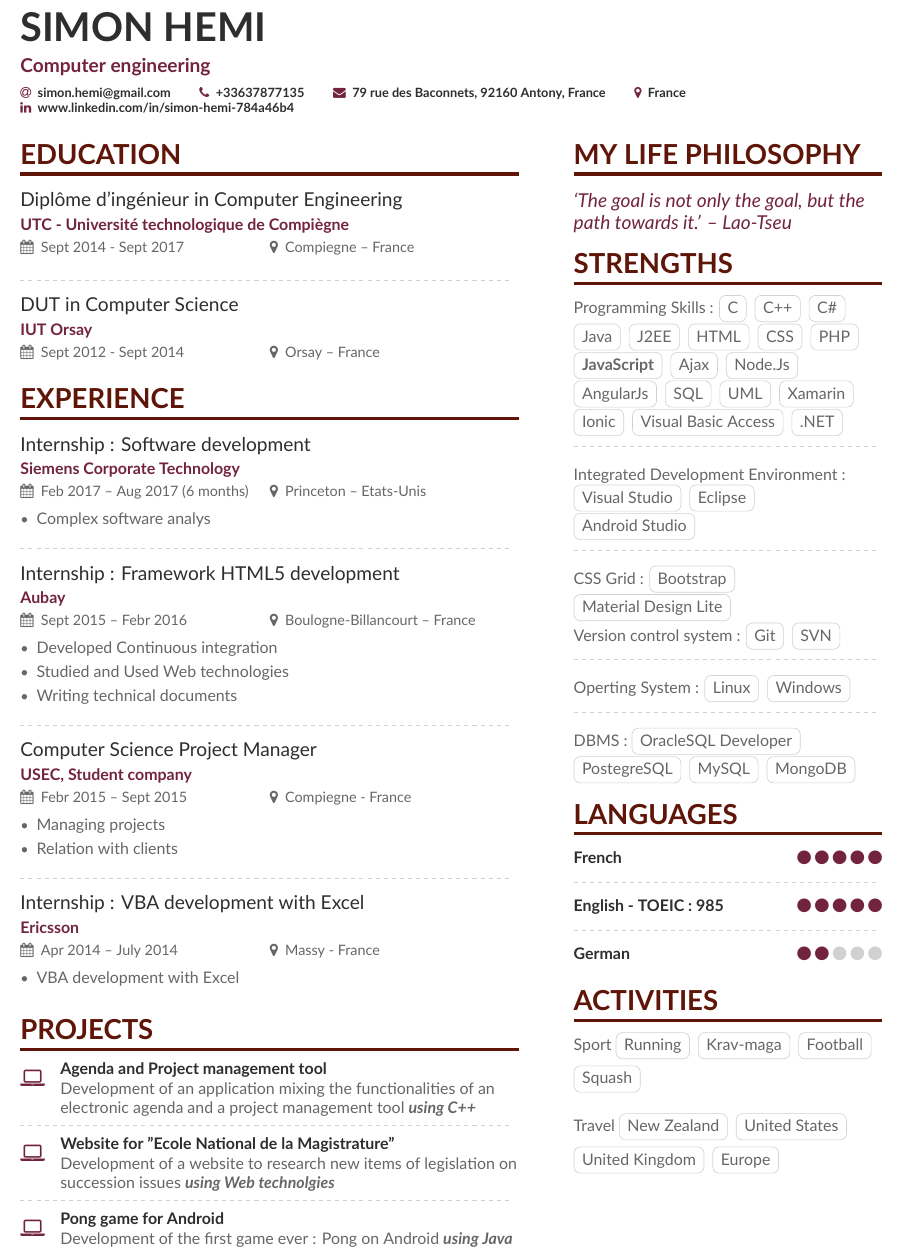
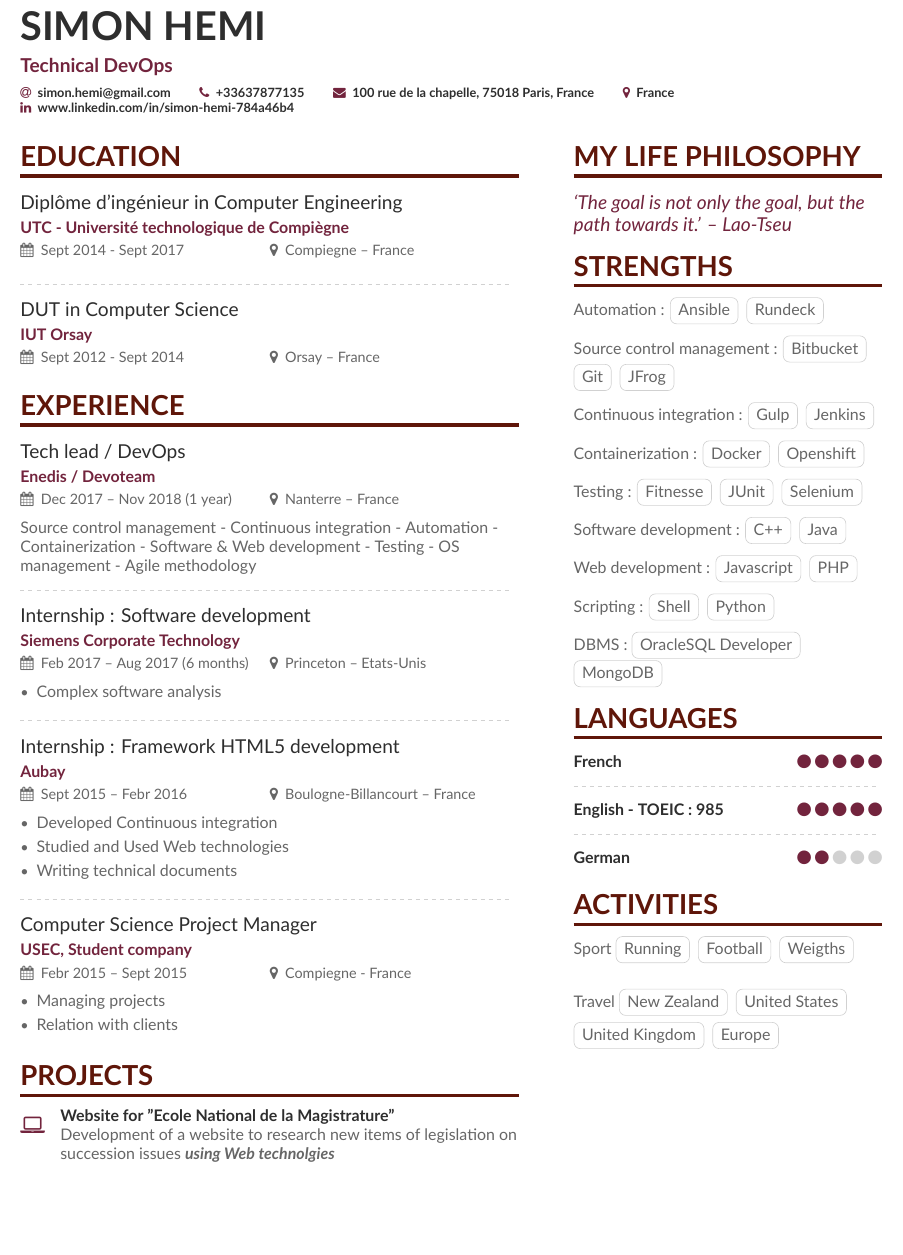
Before and after one commit to simhem/CV, a LaTeX CV (English/main.tex, which reads English/page1sidebar.tex): part of the page, cut so that both start at the same text, the shorter picture padded with empty space. Compiled offline with XeLaTeX.

Commit message:
English CV changes

```diff
--- a/English/main.tex
+++ b/English/main.tex
@@ -47,13 +47,13 @@
 
 \begin{document}
 \name{Simon Hemi}
-\tagline{Computer engineering}
+\tagline{Technical DevOps}
 \personalinfo{%
   % Not all of these are required!
   % You can add your own with \printinfo{symbol}{detail}
   \email{simon.hemi@gmail.com}
   \phone{+33637877135}
-  \mailaddress{79 rue des Baconnets, 92160 Antony, France}
+  \mailaddress{100 rue de la chapelle, 75018 Paris, France}
   \location{France}
   \linkedin{www.linkedin.com/in/simon-hemi-784a46b4}
 }
@@ -76,9 +76,14 @@
 %% \cvsection title in the "main" bar.
 \cvsection{Experience}
 
+\cvevent{Tech lead / DevOps}{Enedis / Devoteam}{Dec 2017 – Nov 2018 (1 year)}{Nanterre – France}
+Source control management - Continuous integration - Automation - Containerization - Software \& Web development - Testing - OS management - Agile methodology
+
+\divider
+
 \cvevent{Internship : Software development}{Siemens Corporate Technology}{Feb 2017 – Aug 2017 (6 months)}{Princeton – Etats-Unis}
 \begin{itemize}
-\item Complex software analys
+\item Complex software analysis
 \end{itemize}
 
 \divider
@@ -98,27 +103,11 @@
 \item Relation with clients
 \end{itemize}
 
-\divider
-
-\cvevent{Internship : VBA development with Excel }{Ericsson}{Apr 2014 – July 2014}{Massy - France}
-\begin{itemize}
-\item VBA development with Excel
-\end{itemize}
-
 \medskip
 
 \cvsection{Projects}
 
-\cvachievement{\faLaptop}{Agenda and Project management tool}{Development of an application mixing the functionalities of an electronic agenda and a project management tool \textit{\textbf{using C++}}}
-
-\divider
-
 \cvachievement{\faLaptop}{Website for "Ecole National de la Magistrature"}{Development of a website to research new items of legislation on succession issues \textit{\textbf{using Web technolgies}}}
-
-\divider
-
-\cvachievement{\faLaptop}{Pong game for Android}{Development of the first game ever : Pong on Android \textit{\textbf{using Java}} }
-
 
 \clearpage
 
--- a/English/page1sidebar.tex
+++ b/English/page1sidebar.tex
@@ -7,57 +7,23 @@ but the path towards it.' – Lao-Tseu
 
 \cvsection{Strengths}
 
-Programming Skills :
-\cvtag{C}
-\cvtag{C++}
-\cvtag{C\#}
-\cvtag{Java}
-\cvtag{J2EE}
-\cvtag{HTML}
-\cvtag{CSS}
-\cvtag{PHP}
-\cvtag{\textbf{JavaScript}}
-\cvtag{Ajax}
-\cvtag{Node.Js}
-\cvtag{AngularJs}
-\cvtag{SQL}
-\cvtag{UML}
-\cvtag{Xamarin}
-\cvtag{Ionic}
-\cvtag{Visual Basic Access}
-\cvtag{.NET}
-
-\divider\smallskip
-
-Integrated Development Environment :
-\cvtag{Visual Studio}
-\cvtag{Eclipse}
-\cvtag{Android Studio}
-
-\divider\smallskip
-
-CSS Grid :
-\cvtag{Bootstrap}
-\cvtag{Material Design Lite}
-
-Version control system :
-\cvtag{Git}
-\cvtag{SVN}
-
-\divider
-\smallskip
-
-Operting System :
-\cvtag{Linux}
-\cvtag{Windows}
-
-\divider\smallskip
-
-DBMS :
-\cvtag{OracleSQL Developer}
-\cvtag{PostegreSQL}
-\cvtag{MySQL}
-\cvtag{MongoDB}
+Automation : \cvtag{Ansible} \cvtag{Rundeck}
+\hfill \break \break
+Source control management : \cvtag{Bitbucket} \cvtag{Git} \cvtag{JFrog}
+\hfill \break \break
+Continuous integration : \cvtag{Gulp} \cvtag{Jenkins}
+\hfill \break \break
+Containerization : \cvtag{Docker} \cvtag{Openshift}
+\hfill \break \break
+Testing : \cvtag{Fitnesse} \cvtag{JUnit} \cvtag{Selenium}
+\hfill \break \break
+Software development : \cvtag{C++} \cvtag{Java}
+\hfill \break \break
+Web development : \cvtag{Javascript} \cvtag{PHP}
+\hfill \break \break
+Scripting : \cvtag{Shell} \cvtag{Python}
+\hfill \break \break
+DBMS : \cvtag{OracleSQL Developer} \cvtag{MongoDB}
 
 \cvsection{Languages}
 
@@ -78,9 +44,8 @@ DBMS :
 
 \textmd{Sport} \smallskip
 \cvtag{Running}
-\cvtag{Krav-maga}
 \cvtag{Football}
-\cvtag{Squash}
+\cvtag{Weigths}
 \divider
 
 \textmd{Travel} \smallskip
```
Also changed, not shown: English/main.tex (2 more changed lines).
